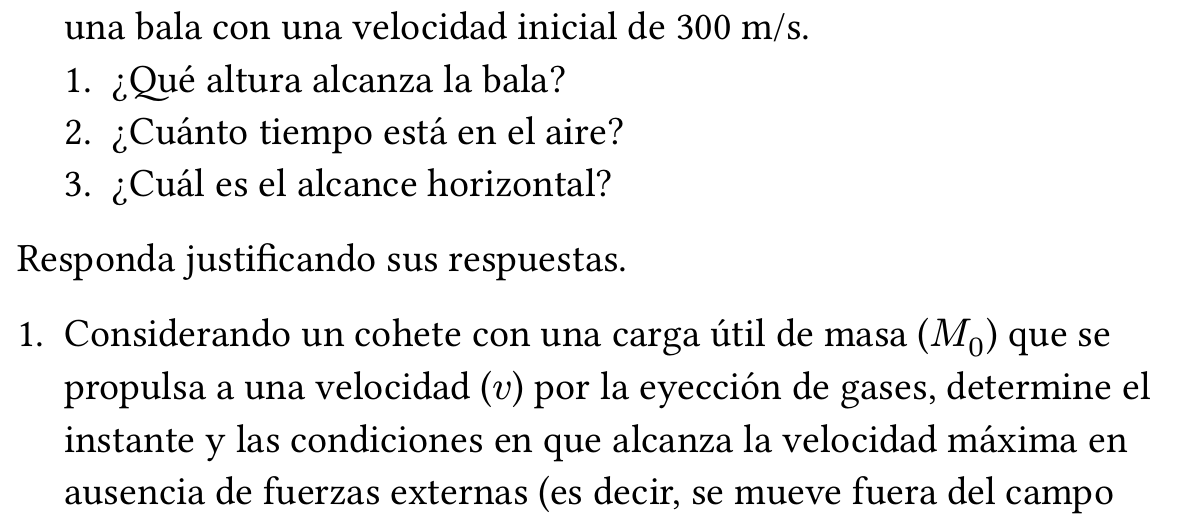
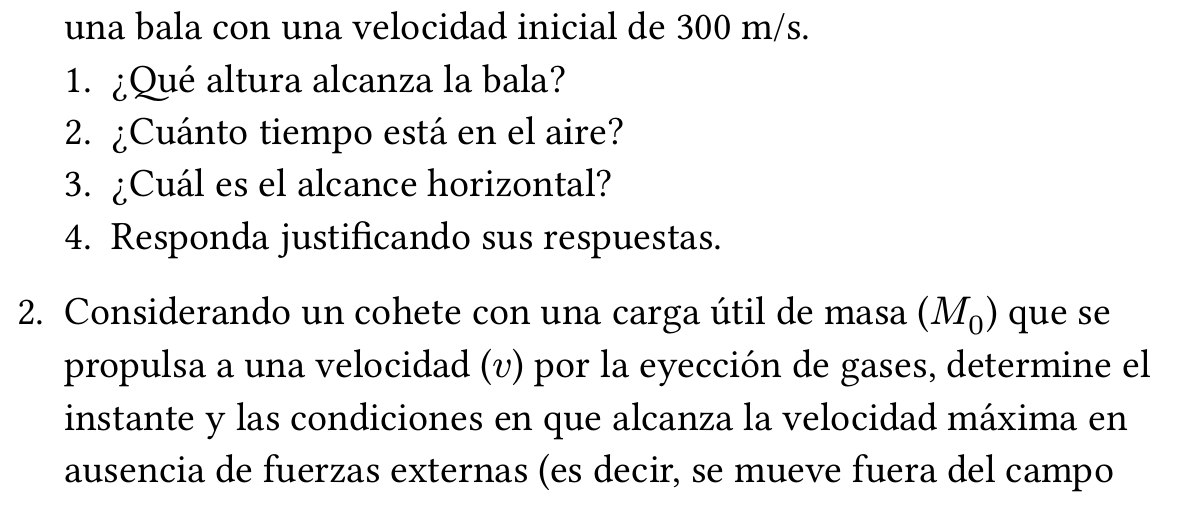
Before and after one commit to pammacdotnet/ExamenesGFUNIR, a Typst document (campos ruby.typ): part of the page, cut so that both start at the same text. Compiled offline with Typst 0.15.

Commit message:
Update campos ruby.typ

```diff
--- a/campos ruby.typ
+++ b/campos ruby.typ
@@ -14,6 +14,6 @@
   + ¿Qué altura alcanza la bala?
   + ¿Cuánto tiempo está en el aire?
   + ¿Cuál es el alcance horizontal?
-Responda justificando sus respuestas.
+  + Responda justificando sus respuestas.
 
 + Considerando un cohete con una carga útil de masa ($M_0$) que se propulsa a una velocidad ($v$) por la eyección de gases, determine el instante y las condiciones en que alcanza la velocidad máxima en ausencia de fuerzas externas (es decir, se mueve fuera del campo gravitatorio terrestre). Considere que la masa inicial de gases es ($M$). ¿Cómo se vería afectada la expresión general de la velocidad del cohete en el caso de que el cohete se mueva próximo a la superficie terrestre? Justifique sus respuestas.
```
